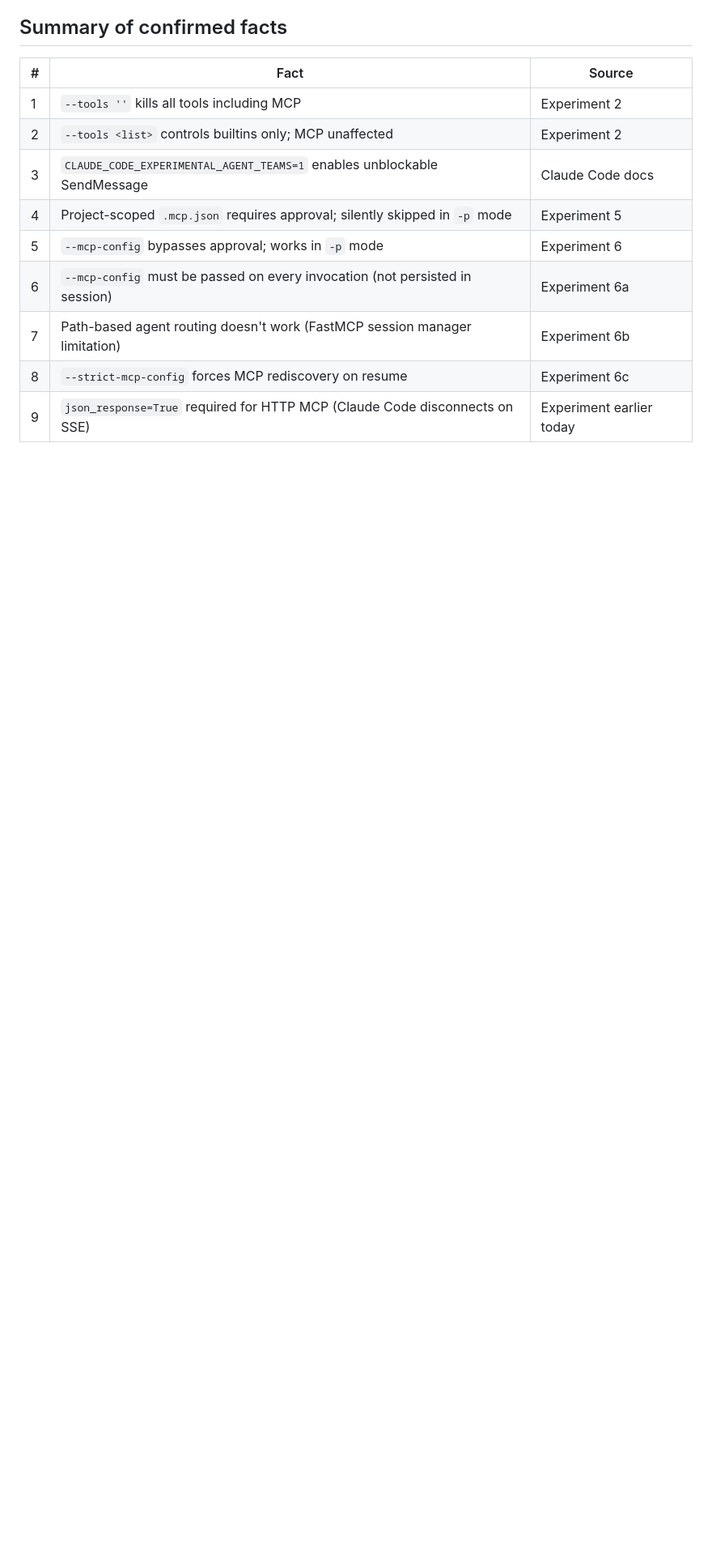
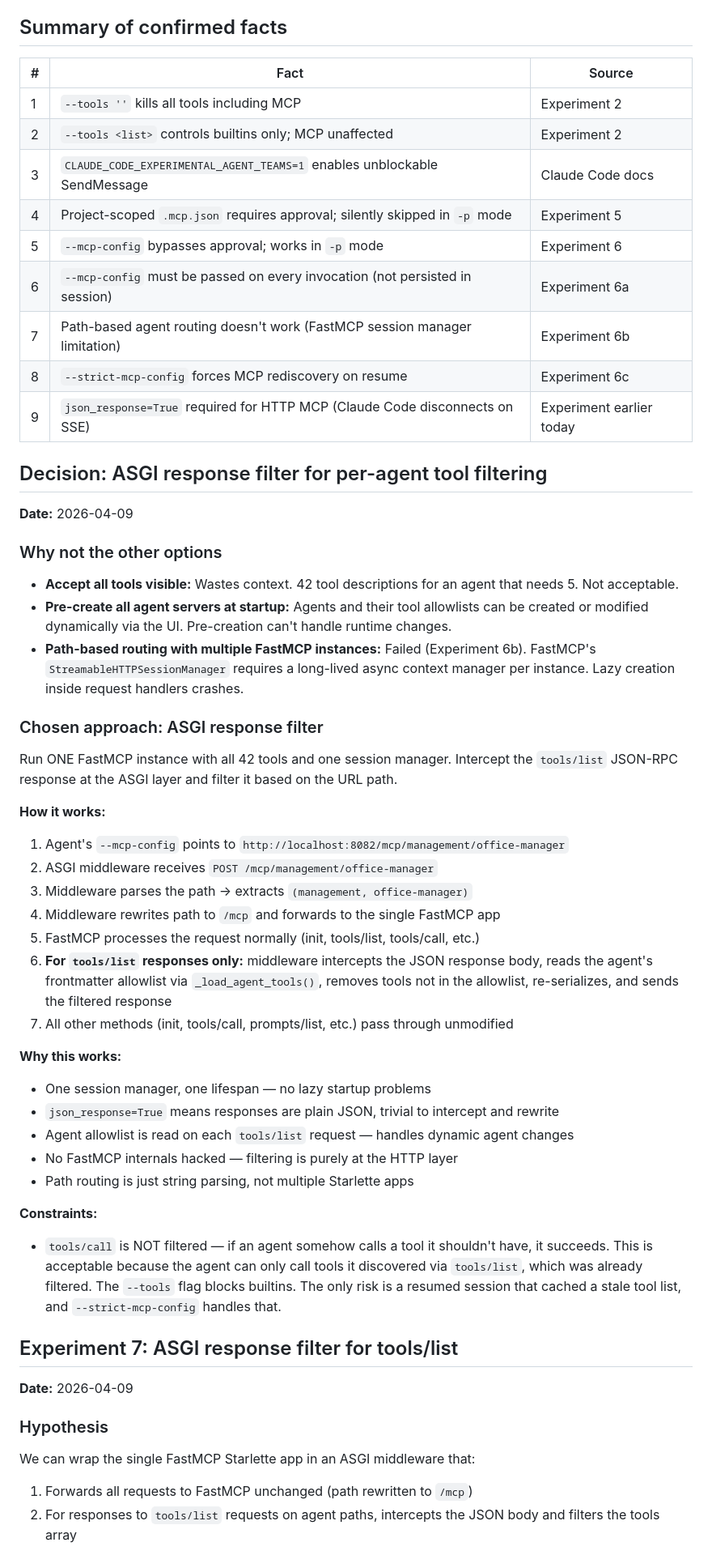
Before and after one commit to dlewissandy/teaparty, a Markdown page: docs/mcp-plan.md, the part around one of its changes. Shown at 81% size. Rendered like a GitHub page; blank space fills up the shorter version.

```diff
--- a/docs/mcp-plan.md
+++ b/docs/mcp-plan.md
@@ -225,3 +225,49 @@ Session 2 (resume + --mcp-config + --strict-mcp-config): tools=42
 | 8 | `--strict-mcp-config` forces MCP rediscovery on resume | Experiment 6c |
 | 9 | `json_response=True` required for HTTP MCP (Claude Code disconnects on SSE) | Experiment earlier today |
 
+## Decision: ASGI response filter for per-agent tool filtering
+
+**Date:** 2026-04-09
+
+### Why not the other options
+
+- **Accept all tools visible:** Wastes context. 42 tool descriptions for an agent that needs 5. Not acceptable.
+- **Pre-create all agent servers at startup:** Agents and their tool allowlists can be created or modified dynamically via the UI. Pre-creation can't handle runtime changes.
+- **Path-based routing with multiple FastMCP instances:** Failed (Experiment 6b). FastMCP's `StreamableHTTPSessionManager` requires a long-lived async context manager per instance. Lazy creation inside request handlers crashes.
+
+### Chosen approach: ASGI response filter
+
+Run ONE FastMCP instance with all 42 tools and one session manager. Intercept the `tools/list` JSON-RPC response at the ASGI layer and filter it based on the URL path.
+
+**How it works:**
+
+1. Agent's `--mcp-config` points to `http://localhost:8082/mcp/management/office-manager`
+2. ASGI middleware receives `POST /mcp/management/office-manager`
+3. Middleware parses the path → extracts `(management, office-manager)`
+4. Middleware rewrites path to `/mcp` and forwards to the single FastMCP app
+5. FastMCP processes the request normally (init, tools/list, tools/call, etc.)
+6. **For `tools/list` responses only:** middleware intercepts the JSON response body, reads the agent's frontmatter allowlist via `_load_agent_tools()`, removes tools not in the allowlist, re-serializes, and sends the filtered response
+7. All other methods (init, tools/call, prompts/list, etc.) pass through unmodified
+
+**Why this works:**
+
+- One session manager, one lifespan — no lazy startup problems
+- `json_response=True` means responses are plain JSON, trivial to intercept and rewrite
+- Agent allowlist is read on each `tools/list` request — handles dynamic agent changes
+- No FastMCP internals hacked — filtering is purely at the HTTP layer
+- Path routing is just string parsing, not multiple Starlette apps
+
+**Constraints:**
+
+- `tools/call` is NOT filtered — if an agent somehow calls a tool it shouldn't have, it succeeds. This is acceptable because the agent can only call tools it discovered via `tools/list`, which was already filtered. The `--tools` flag blocks builtins. The only risk is a resumed session that cached a stale tool list, and `--strict-mcp-config` handles that.
+
+## Experiment 7: ASGI response filter for tools/list
+
+**Date:** 2026-04-09
+
+### Hypothesis
+
+We can wrap the single FastMCP Starlette app in an ASGI middleware that:
+1. Forwards all requests to FastMCP unchanged (path rewritten to `/mcp`)
+2. For responses to `tools/list` requests on agent paths, intercepts the JSON body and filters the tools array
+
```
Also changed, not shown: other parts of docs/mcp-plan.md (+28 -11 lines).
